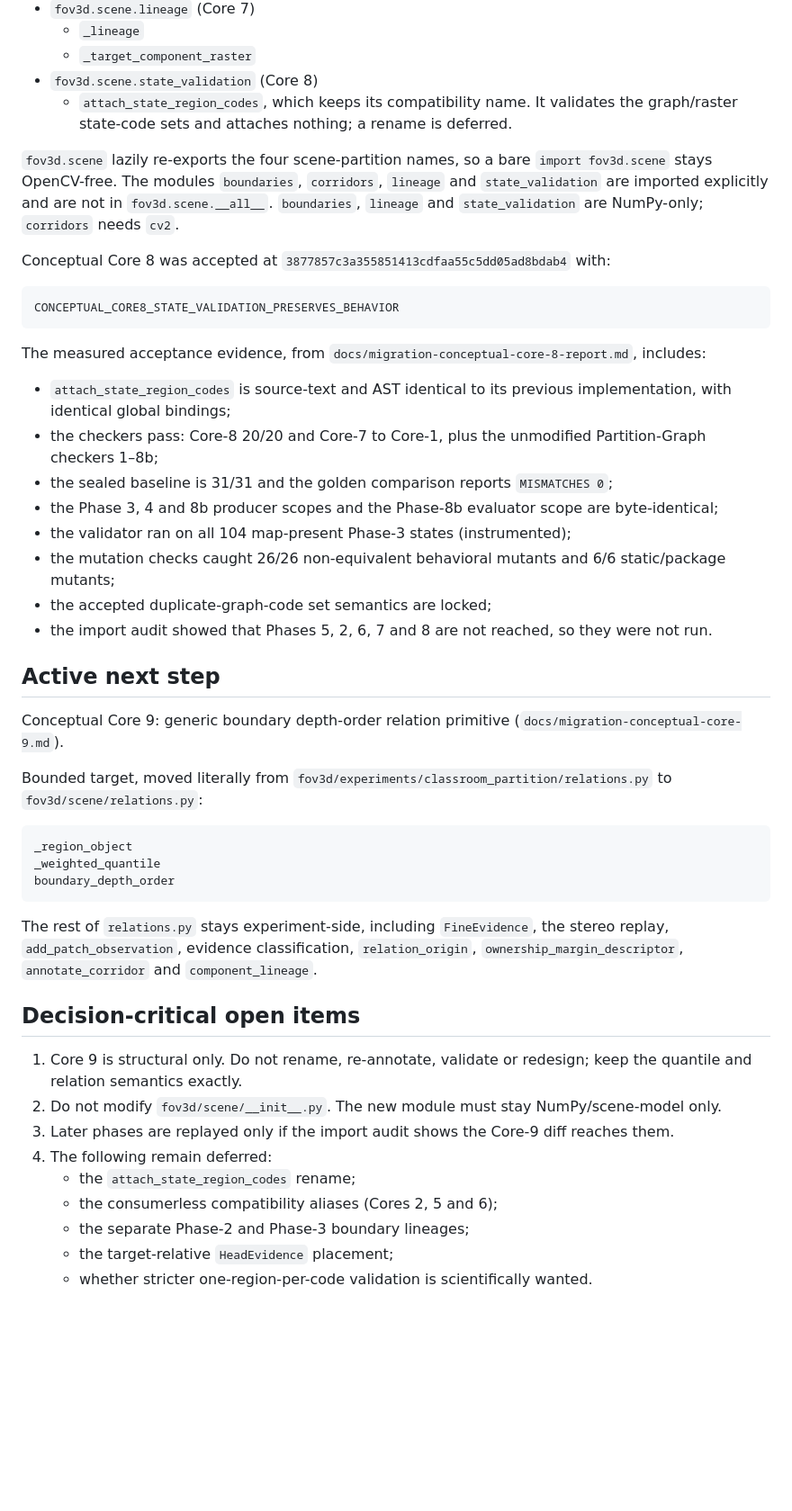
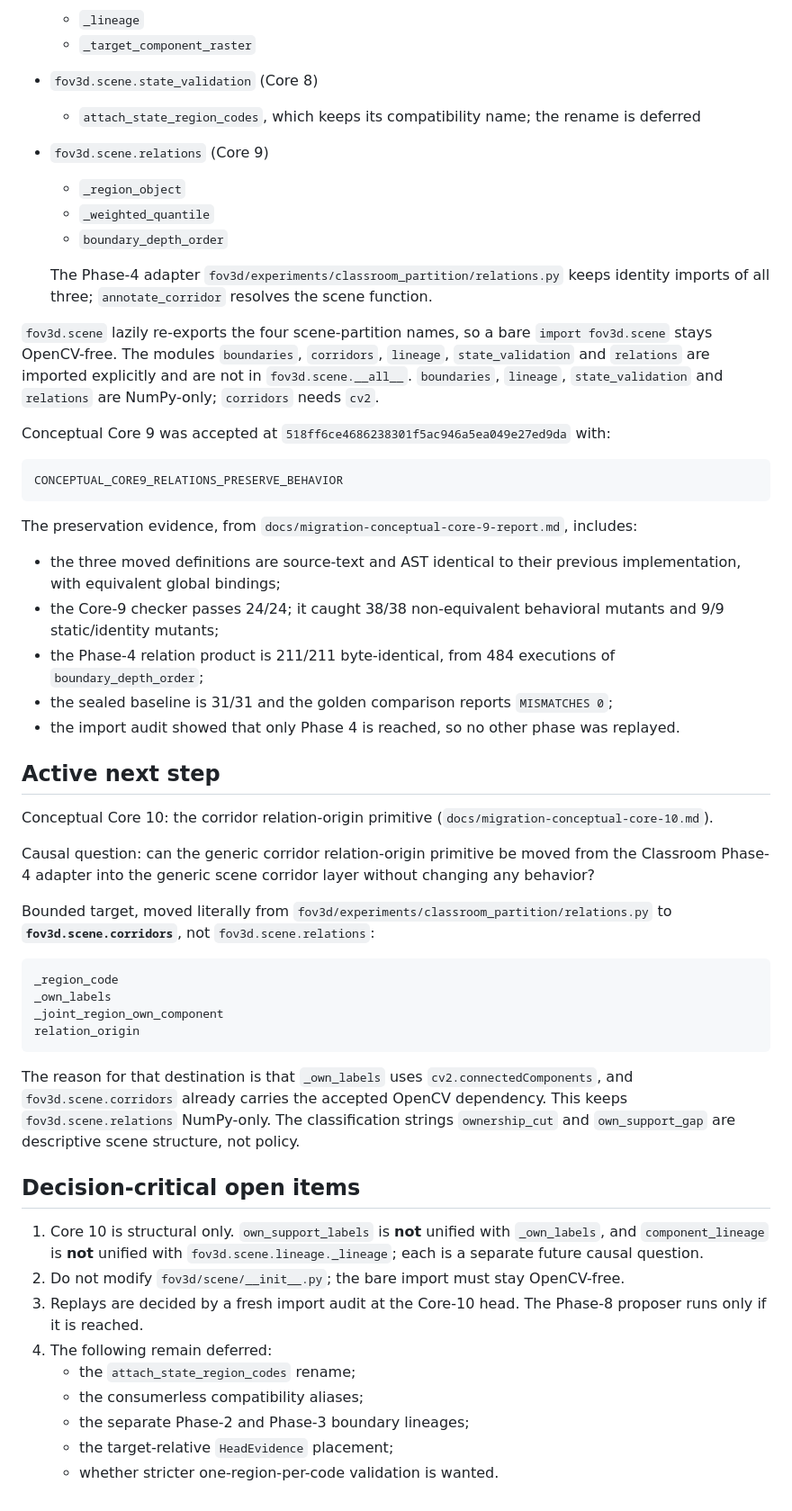
Before and after one commit to visgraf/f3d-vision, a Markdown page: docs/chat-handoff.md, the part around one of its changes. Shown at 90% size. Drawn GitHub-style; blank space fills up the shorter version.

Commit message:
Update Chat Handoff for accepted Core 9
Record accepted main 518ff6c (Conceptual Core 9), fov3d.scene.relations
ownership of _region_object, _weighted_quantile and boundary_depth_order
with identity imports in the Phase-4 adapter, the Core-9 preservation
evidence, the working arrangement (Luiz accepts; Chat reads/designs/
reviews only; Claude Code mutates/measures in isolated worktrees), and
Conceptual Core 10 (corridor relation-origin primitive into
fov3d.scene.corridors) as the active step. Docs only.

Co-Authored-By: Claude Opus 5.5 (1M context) <noreply@anthropic.com>

```diff
--- a/docs/chat-handoff.md
+++ b/docs/chat-handoff.md
@@ -50,60 +55,69 @@ Conceptual ownership established so far:
   - `_lineage`
   - `_target_component_raster`
 - `fov3d.scene.state_validation` (Core 8)
-  - `attach_state_region_codes`, which keeps its compatibility name. It validates the
-    graph/raster state-code sets and attaches nothing; a rename is deferred.
+  - `attach_state_region_codes`, which keeps its compatibility name; the rename is
+    deferred
+- `fov3d.scene.relations` (Core 9)
+  - `_region_object`
+  - `_weighted_quantile`
+  - `boundary_depth_order`
+
+  The Phase-4 adapter `fov3d/experiments/classroom_partition/relations.py` keeps identity
+  imports of all three; `annotate_corridor` resolves the scene function.
 
 `fov3d.scene` lazily re-exports the four scene-partition names, so a bare
-`import fov3d.scene` stays OpenCV-free. The modules `boundaries`, `corridors`, `lineage`
-and `state_validation` are imported explicitly and are not in `fov3d.scene.__all__`.
-`boundaries`, `lineage` and `state_validation` are NumPy-only; `corridors` needs `cv2`.
+`import fov3d.scene` stays OpenCV-free. The modules `boundaries`, `corridors`, `lineage`,
+`state_validation` and `relations` are imported explicitly and are not in
+`fov3d.scene.__all__`. `boundaries`, `lineage`, `state_validation` and `relations` are
+NumPy-only; `corridors` needs `cv2`.
 
-Conceptual Core 8 was accepted at `3877857c3a355851413cdfaa55c5dd05ad8bdab4` with:
+Conceptual Core 9 was accepted at `518ff6ce4686238301f5ac946a5ea049e27ed9da` with:
 
-    CONCEPTUAL_CORE8_STATE_VALIDATION_PRESERVES_BEHAVIOR
+    CONCEPTUAL_CORE9_RELATIONS_PRESERVE_BEHAVIOR
 
-The measured acceptance evidence, from `docs/migration-conceptual-core-8-report.md`,
-includes:
-- `attach_state_region_codes` is source-text and AST identical to its previous
-  implementation, with identical global bindings;
-- the checkers pass: Core-8 20/20 and Core-7 to Core-1, plus the unmodified
-  Partition-Graph checkers 1–8b;
+The preservation evidence, from `docs/migration-conceptual-core-9-report.md`, includes:
+- the three moved definitions are source-text and AST identical to their previous
+  implementation, with equivalent global bindings;
+- the Core-9 checker passes 24/24; it caught 38/38 non-equivalent behavioral mutants and
+  9/9 static/identity mutants;
+- the Phase-4 relation product is 211/211 byte-identical, from 484 executions of
+  `boundary_depth_order`;
 - the sealed baseline is 31/31 and the golden comparison reports `MISMATCHES 0`;
-- the Phase 3, 4 and 8b producer scopes and the Phase-8b evaluator scope are
-  byte-identical;
-- the validator ran on all 104 map-present Phase-3 states (instrumented);
-- the mutation checks caught 26/26 non-equivalent behavioral mutants and 6/6
-  static/package mutants;
-- the accepted duplicate-graph-code set semantics are locked;
-- the import audit showed that Phases 5, 2, 6, 7 and 8 are not reached, so they were not
-  run.
+- the import audit showed that only Phase 4 is reached, so no other phase was replayed.
 
 ## Active next step
 
-Conceptual Core 9: generic boundary depth-order relation primitive
-(`docs/migration-conceptual-core-9.md`).
+Conceptual Core 10: the corridor relation-origin primitive
+(`docs/migration-conceptual-core-10.md`).
+
+Causal question: can the generic corridor relation-origin primitive be moved from the
+Classroom Phase-4 adapter into the generic scene corridor layer without changing any
+behavior?
 
 Bounded target, moved literally from `fov3d/experiments/classroom_partition/relations.py`
-to `fov3d/scene/relations.py`:
+to **`fov3d.scene.corridors`**, not `fov3d.scene.relations`:
 
-    _region_object
-    _weighted_quantile
-    boundary_depth_order
+    _region_code
+    _own_labels
+    _joint_region_own_component
+    relation_origin
 
-The rest of `relations.py` stays experiment-side, including `FineEvidence`, the stereo
-replay, `add_patch_observation`, evidence classification, `relation_origin`,
-`ownership_margin_descriptor`, `annotate_corridor` and `component_lineage`.
+The reason for that destination is that `_own_labels` uses `cv2.connectedComponents`, and
+`fov3d.scene.corridors` already carries the accepted OpenCV dependency. This keeps
+`fov3d.scene.relations` NumPy-only. The classification strings `ownership_cut` and
+`own_support_gap` are descriptive scene structure, not policy.
 
 ## Decision-critical open items
 
-1. Core 9 is structural only. Do not rename, re-annotate, validate or redesign; keep the
-   quantile and relation semantics exactly.
-2. Do not modify `fov3d/scene/__init__.py`. The new module must stay NumPy/scene-model
-   only.
-3. Later phases are replayed only if the import audit shows the Core-9 diff reaches them.
+1. Core 10 is structural only. `own_support_labels` is **not** unified with
+   `_own_labels`, and `component_lineage` is **not** unified with
+   `fov3d.scene.lineage._lineage`; each is a separate future causal question.
+2. Do not modify `fov3d/scene/__init__.py`; the bare import must stay OpenCV-free.
+3. Replays are decided by a fresh import audit at the Core-10 head. The Phase-8 proposer
+   runs only if it is reached.
 4. The following remain deferred:
    - the `attach_state_region_codes` rename;
-   - the consumerless compatibility aliases (Cores 2, 5 and 6);
+   - the consumerless compatibility aliases;
    - the separate Phase-2 and Phase-3 boundary lineages;
    - the target-relative `HeadEvidence` placement;
-   - whether stricter one-region-per-code validation is scientifically wanted.
+   - whether stricter one-region-per-code validation is wanted.
```
Also changed, not shown: other parts of docs/chat-handoff.md (+13 -8 lines).
